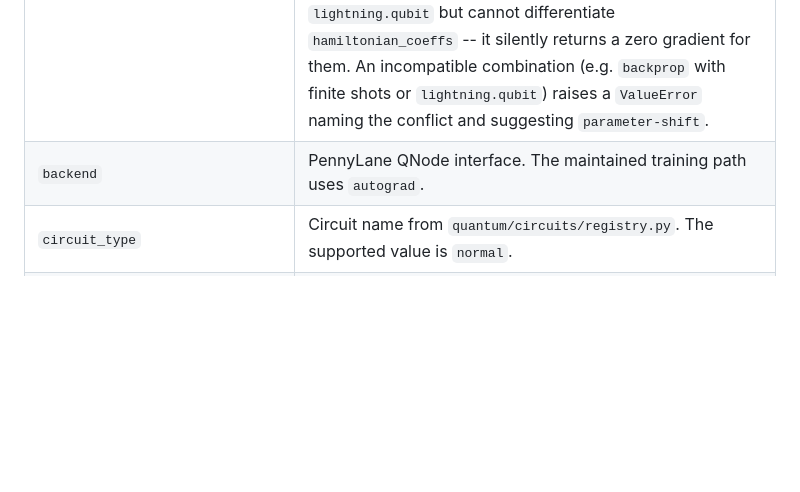
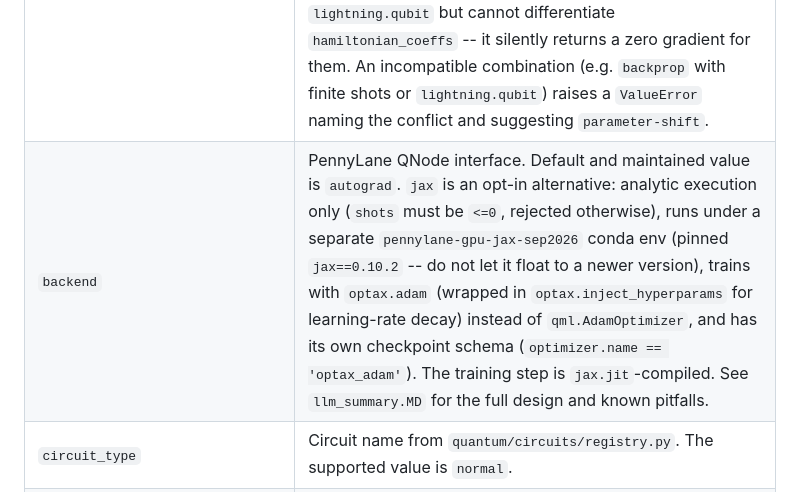
Before and after one commit to neutrino-man4/neo-1p1q, a Markdown page: configs/README.md, the part around the change. Rendered like a GitHub page; blank space fills up the shorter version.

Commit message:
Document the jax backend in configs/README.md and llm_summary.MD
Claude-Session: https://claude.ai/code/session_01TPGo3oEvLLejW2CqQxyt8a

```diff
--- a/configs/README.md
+++ b/configs/README.md
@@ -99,7 +99,7 @@ The circuit consumes `wires * num_layers` particles per jet by default. Set `num
 | `shots` | Number of measurement shots. The default `-1` selects analytic expectation values. |
 | `device_name` | PennyLane device name. The default is `default.qubit`. |
 | `diff_method` | PennyLane QNode differentiation method. The default is `backprop`, which differentiates `aux_weights.hamiltonian_coeffs` correctly but only works with an analytic (`shots: -1`), backprop-capable device such as `default.qubit`. `parameter-shift` works on any device and any shot count (including finite shots and `lightning.qubit`) at the cost of more circuit evaluations per step. `adjoint` is fast on statevector simulators like `lightning.qubit` but cannot differentiate `hamiltonian_coeffs` -- it silently returns a zero gradient for them. An incompatible combination (e.g. `backprop` with finite shots or `lightning.qubit`) raises a `ValueError` naming the conflict and suggesting `parameter-shift`. |
-| `backend` | PennyLane QNode interface. The maintained training path uses `autograd`. |
+| `backend` | PennyLane QNode interface. Default and maintained value is `autograd`. `jax` is an opt-in alternative: analytic execution only (`shots` must be `<=0`, rejected otherwise), runs under a separate `pennylane-gpu-jax-sep2026` conda env (pinned `jax==0.10.2` -- do not let it float to a newer version), trains with `optax.adam` (wrapped in `optax.inject_hyperparams` for learning-rate decay) instead of `qml.AdamOptimizer`, and has its own checkpoint schema (`optimizer.name == 'optax_adam'`). The training step is `jax.jit`-compiled. See `llm_summary.MD` for the full design and known pitfalls. |
 | `circuit_type` | Circuit name from `quantum/circuits/registry.py`. The supported value is `normal`. |
 | `operations_per_qubit` | Trainable rotation parameters per qubit and layer. The current VQC requires `3` for its RZ, RY, and RX rotations. |
 | `aux_weights.scale_factor` | Initial trainable scale applied during angle encoding. |
```
Also changed, not shown: llm_summary.MD (+14 -1 lines).
